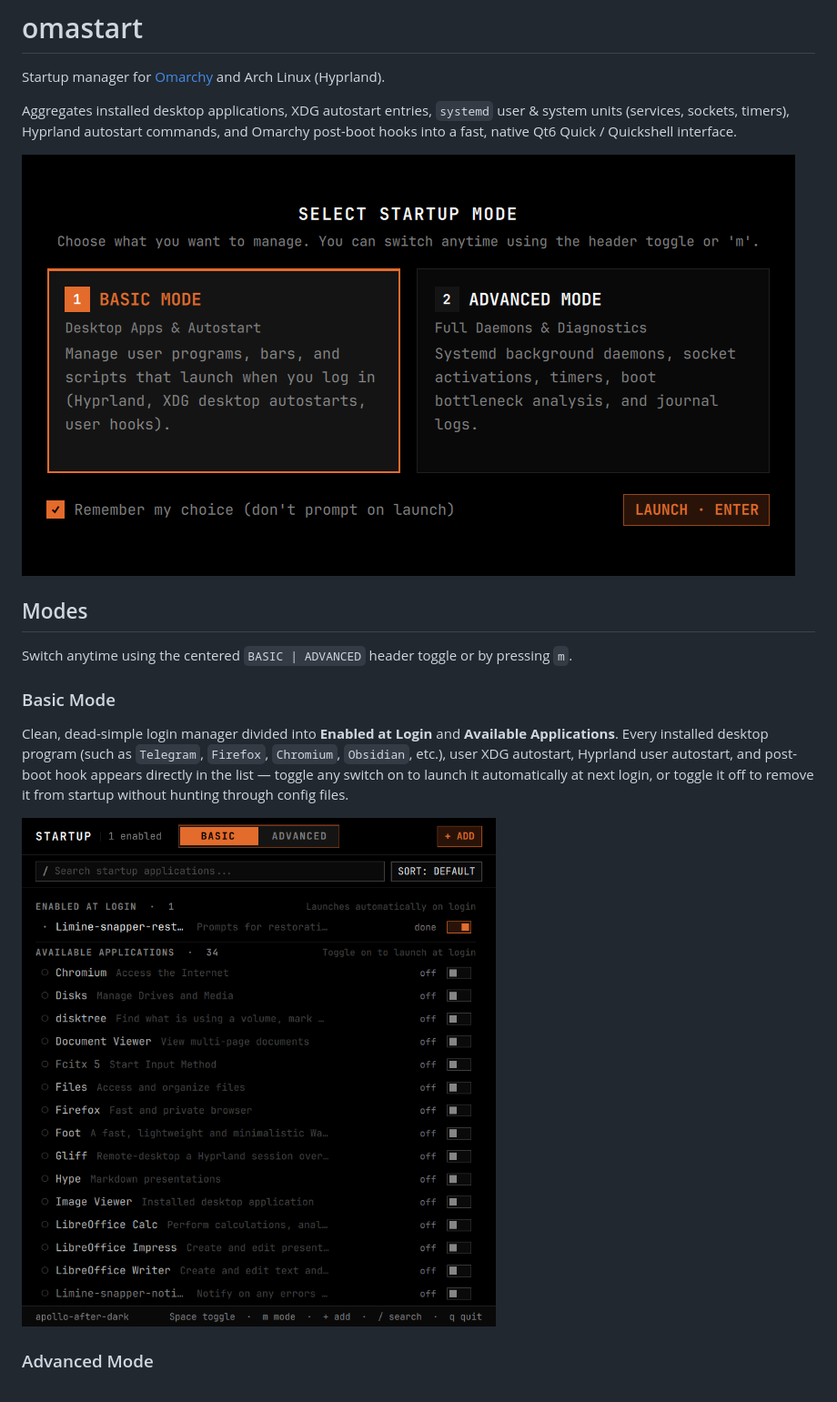
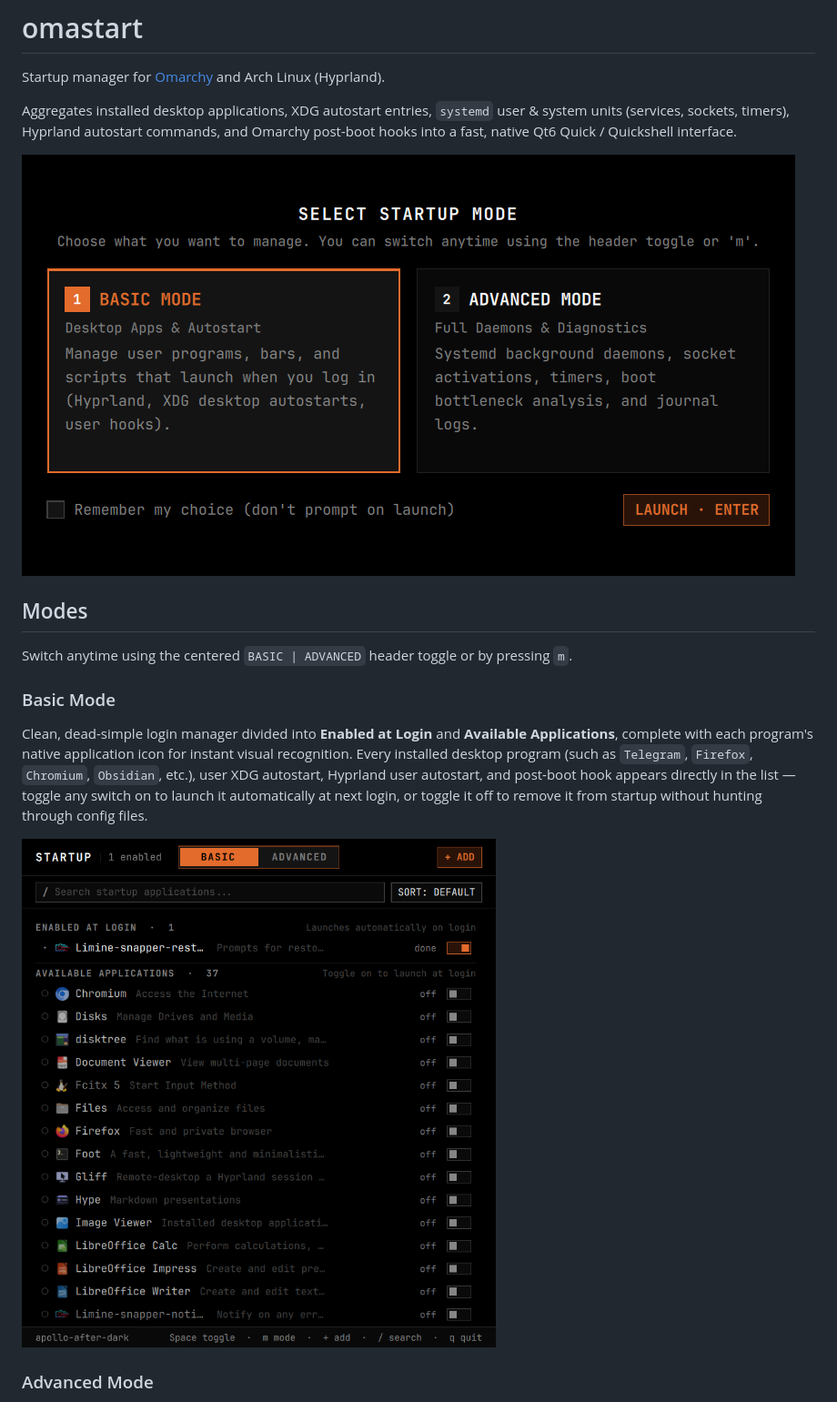
Before and after one commit to vw5tywrl/omastart, a Markdown page: README.md, the part around the change. Shown at 91% size. Rendered like a GitHub page; pictures changed too: assets/screenshots/preview.png, assets/screenshots/preview_prompt.png.

Commit message:
Add application icons to Basic Mode rows and update README screenshots

```diff
--- a/README.md
+++ b/README.md
@@ -12,7 +12,7 @@ Switch anytime using the centered `BASIC | ADVANCED` header toggle or by pressin
 
 ### Basic Mode
 
-Clean, dead-simple login manager divided into **Enabled at Login** and **Available Applications**. Every installed desktop program (such as `Telegram`, `Firefox`, `Chromium`, `Obsidian`, etc.), user XDG autostart, Hyprland user autostart, and post-boot hook appears directly in the list — toggle any switch on to launch it automatically at next login, or toggle it off to remove it from startup without hunting through config files.
+Clean, dead-simple login manager divided into **Enabled at Login** and **Available Applications**, complete with each program's native application icon for instant visual recognition. Every installed desktop program (such as `Telegram`, `Firefox`, `Chromium`, `Obsidian`, etc.), user XDG autostart, Hyprland user autostart, and post-boot hook appears directly in the list — toggle any switch on to launch it automatically at next login, or toggle it off to remove it from startup without hunting through config files.
 
 ![Basic Mode preview](assets/screenshots/preview.png)
 
```
Also changed, not shown: assets/screenshots/history/omastart_20261125_162855_advanced.png (added), assets/screenshots/history/omastart_20261125_162855_basic.png (added), assets/screenshots/history/omastart_20261125_162855_prompt.png (added), assets/screenshots/preview_system.png, 2 other files.
